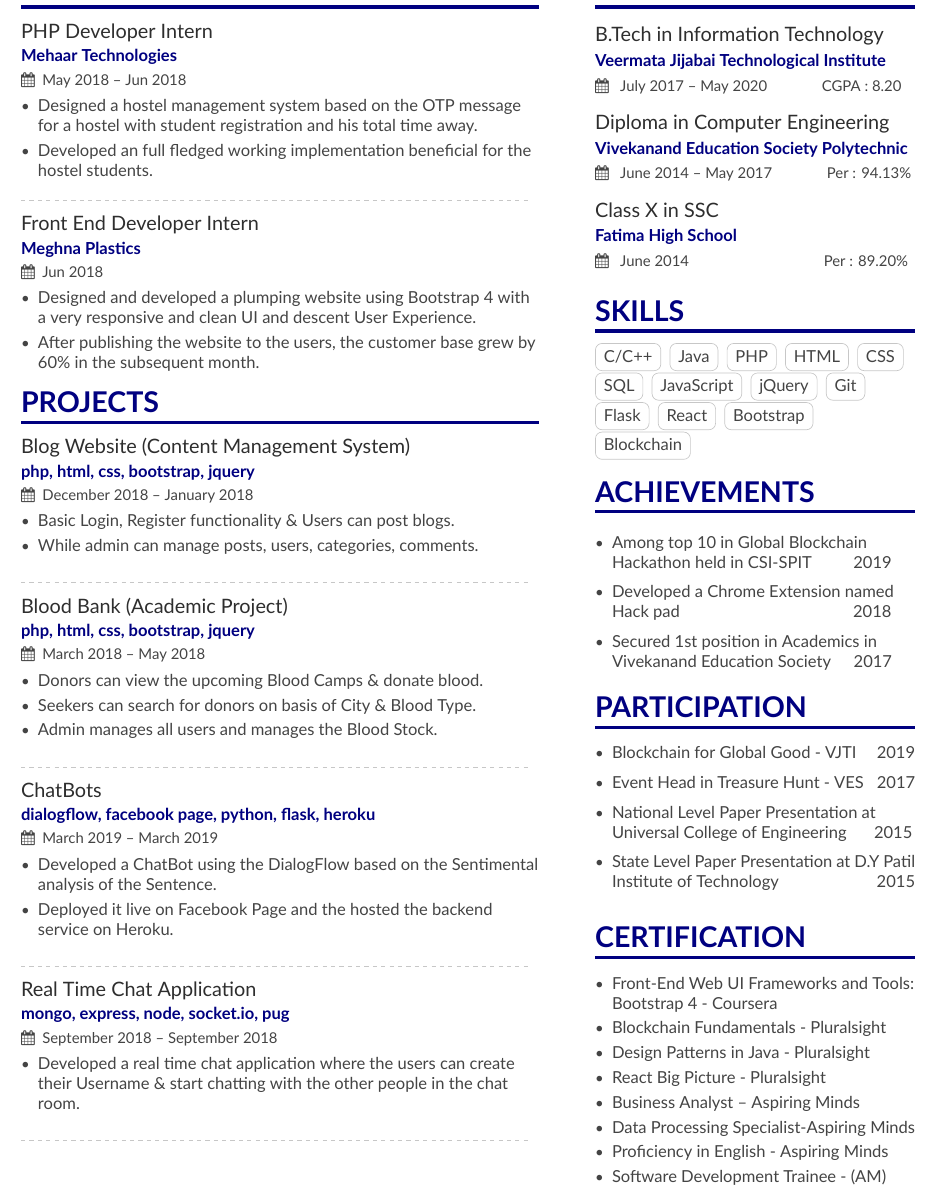
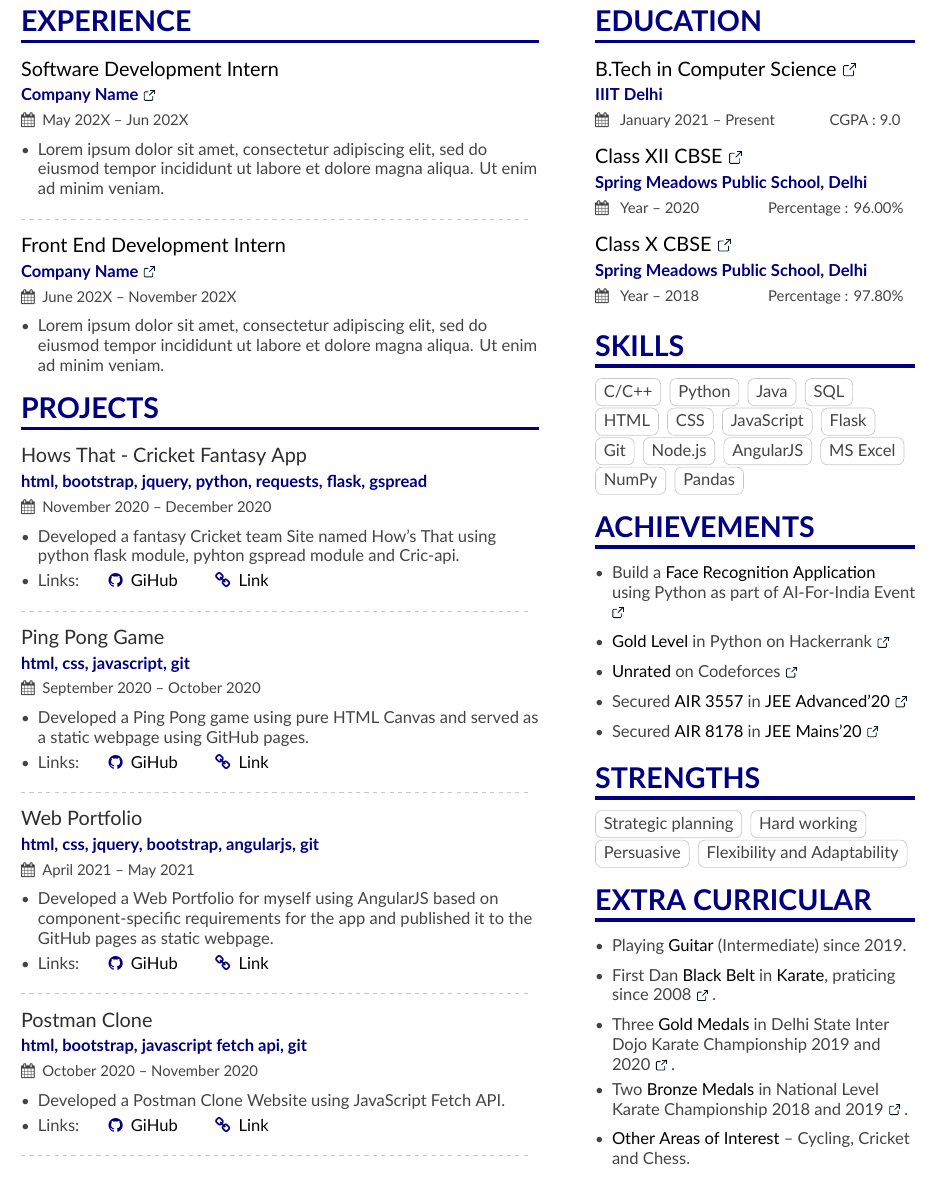
Before and after one commit to Aaryan-R-S/Resume, a LaTeX CV (main.tex, which reads page1sidebar.tex): part of the page, cut at the place of the change. Compiled offline with XeLaTeX.

Commit message:
Done Changes

```diff
--- a/main.tex
+++ b/main.tex
@@ -106,20 +127,16 @@
 %% \cvsection title in the "main" bar.
 \cvsection[page1sidebar]{Experience}
 
-\cvevent{PHP Developer Intern}{Mehaar Technologies}{May 2018 -- Jun 2018}{}
+\cvevent{\color{black}{Software Development Intern}}{Company Name \hspace{0.02cm}\href{https://www.microsoft.com/en-in}{\color{coolblack}{\ExternalLink}} }{May 202X -- Jun 202X}{}
 \begin{itemize}
-\item Designed a hostel management system based on the OTP message for a hostel with student registration and his total time away.
-\item Developed an full fledged working implementation beneficial for the hostel students.
-
+\item Lorem ipsum dolor sit amet, consectetur adipiscing elit, sed do eiusmod tempor incididunt ut labore et dolore magna aliqua. Ut enim ad minim veniam.
 \end{itemize}
 
 \divider
 
-\cvevent{Front End Developer Intern}{Meghna Plastics}{Jun 2018 }{}
+    \cvevent{\color{black}{Front End Development Intern}}{Company Name \hspace{0.02cm}\href{https://www.microsoft.com/en-in}{\color{coolblack}{\ExternalLink}} }{June 202X -- November 202X }{}
 \begin{itemize}
-\item Designed and developed a plumping website using Bootstrap 4 with a very responsive and clean UI and descent User Experience.
-
-\item  After publishing the website to the users, the customer base grew by 60\% in the subsequent month.
+\item Lorem ipsum dolor sit amet, consectetur adipiscing elit, sed do eiusmod tempor incididunt ut labore et dolore magna aliqua. Ut enim ad minim veniam.
 \end{itemize}
 
 
@@ -136,41 +153,38 @@
 \cvsection{Projects}
 
 
-\cvevent{Blog Website (Content Management System)}
-{\MakeLowercase{PHP, HTML, CSS, BOOTSTRAP, jQUERY}}{December 2018 --  January 2018}{}\begin{itemize}
-\item  Basic Login, Register functionality \& Users can post blogs.
-\item While admin can manage posts, users, categories, comments.
+\cvevent{Hows That - Cricket Fantasy App}
+{\MakeLowercase{html, Bootstrap, jquery, Python, requests, flask, gspread}}{November 2020 -- December 2020}{}
+\begin{itemize}
+\item Developed a fantasy Cricket team Site named How's That using python flask module, pyhton gspread module and Cric-api.
+\item Links: \hspace{0.5cm}{{\href{https://github.com/Aaryan-R-S/Web-Projects-Hows-That}{\github{\color{black}{GiHub}}}} {\href{https://hows-that-aaryanars.herokuapp.com/}{\homepage{\color{black}{Link}}}}}
 \end{itemize}
-\medskip
 \divider
 
-\cvevent{Blood Bank (Academic Project)}
-{\MakeLowercase{PHP, HTML, CSS, BOOTSTRAP, jQUERY}}{March 2018 -- May 2018}{}
+\cvevent{Ping Pong Game}
+{\MakeLowercase{HTML, CSS, JavaScript, Git}}{September 2020 -- October 2020}{}
 \begin{itemize}
-\item  Donors can view the upcoming Blood Camps \& donate blood.
-\item Seekers can search for donors on basis of City \& Blood Type.
-\item Admin manages all users and manages the Blood Stock.
+\item Developed a Ping Pong game using pure HTML Canvas and served as a static webpage using GitHub pages.
+\item Links: \hspace{0.5cm}{{\href{https://github.com/Aaryan-R-S/Canvas-Projects-Ping-Pong}{\github{\color{black}{GiHub}}}} {\href{https://aaryan-r-s.github.io/Canvas-Projects-Ping-Pong}{\homepage{\color{black}{Link}}}}}
 \end{itemize}
-\medskip
 \divider
 
-\cvevent{ChatBots }
-{\MakeLowercase{DIALOGFLOW, FACEBOOK PAGE, PYTHON, FLASK, HEROKU}}{March 2019 -- March 2019}{}
+\cvevent{Web Portfolio}
+{\MakeLowercase{HTML, CSS, jQuery, Bootstrap, AngularJS, Git}}{April 2021 -- May 2021}{}
 \begin{itemize}
-\item Developed a ChatBot using the DialogFlow based on the Sentimental analysis of the Sentence.
-\item Deployed it live on Facebook Page and the hosted the backend service on Heroku.
+\item Developed a Web Portfolio for myself using AngularJS based on component-specific requirements for the app and published it to the GitHub pages as static webpage.
+\item Links: \hspace{0.5cm}{{\href{https://github.com/Aaryan-R-S/Portfolio}{\github{\color{black}{GiHub}}}} {\href{https://aaryan-r-s.github.io/Portfolio}{\homepage{\color{black}{Link}}}}}
 \end{itemize}
-\medskip
 \divider
 
 
 
-\cvevent{Real Time Chat Application}
-{\MakeLowercase{MONGO, EXPRESS, NODE, SOCKET.IO, PUG}}{September 2018 -- September 2018}{}
+\cvevent{Postman Clone}
+{\MakeLowercase{HTML, Bootstrap, javaScript fetch api, Git}}{October 2020 -- November 2020}{}
 \begin{itemize}
-\item Developed a real time chat application where the users can create their Username \& start chatting with the other people in the chat room.
+\item Developed a Postman Clone Website using JavaScript Fetch API.
+\item Links: \hspace{0.5cm}{{\href{https://github.com/Aaryan-R-S/Web-Projects-Postman-Clone}{\github{\color{black}{GiHub}}}} {\href{https://aaryan-r-s.github.io/Web-Projects-Postman-Clone}{\homepage{\color{black}{Link}}}}}
 \end{itemize}
-\medskip
 \divider
 
 
--- a/page1sidebar.tex
+++ b/page1sidebar.tex
@@ -1,13 +1,14 @@
+
 
 
 \cvsection{Education}
-\cvevent{B.Tech in Information Technology} {Veermata Jijabai Technological Institute}{ July 2017 -- May 2020 \hspace{1 cm} CGPA : 8.20}{}
+\cvevent{\color{black}{B.Tech in Computer Science}  \hspace{0.02cm}\href{https://drive.google.com/file/d/1AQRxrNJ8X74NcqXwixTXgZEvr9PCbpD3/view?usp=sharing}{\color{coolblack}{\ExternalLink}}} {IIIT Delhi}{ January 2021 -- Present \hspace{1 cm} CGPA : 9.0}{}
 
 \smallskip
-\cvevent{Diploma in Computer Engineering}{Vivekanand Education Society Polytechnic}{ June 2014 -- May 2017 \hspace{1 cm} Per : 94.13\%}{}
+\cvevent{\color{black}{Class \RNum{12} CBSE}  \hspace{0.02cm}\href{https://drive.google.com/file/d/15-MLyroGidgAleSxmYTDKFAybeCCV2hU/view?usp=sharing}{\color{coolblack}{\ExternalLink}}}{Spring Meadows Public School, Delhi }{ Year -- 2020 \hspace{1.3 cm} Percentage : 96.00\%}{}
 
 \smallskip
-\cvevent{Class \RNum{10} in SSC }{Fatima High School }{ June 2014 \hspace{2.7 cm} Per : 89.20\%}{}
+\cvevent{\color{black}{Class \RNum{10} CBSE}  \hspace{0.02cm}\href{https://drive.google.com/file/d/1Rh_lVtYUzlrnQnIzowYzyww90r--DSwh/view?usp=sharing}{\color{coolblack}{\ExternalLink}}}{Spring Meadows Public School, Delhi }{ Year -- 2018 \hspace{1.3 cm} Percentage : 97.80\%}{}
 
 
 % \divider
@@ -18,76 +19,60 @@
 
 \cvsection{Skills}
 \cvtag{C/C++}
+\cvtag{Python}
 \cvtag{Java}
-\cvtag{PHP}
+\cvtag{SQL}
 \cvtag{HTML}
 \cvtag{CSS}
-\cvtag{SQL}
 \cvtag{JavaScript}
-\cvtag{jQuery}
+\cvtag{Flask}
 \cvtag{Git}
-\cvtag{Flask}
-\cvtag{React}
-\cvtag{Bootstrap}
-\cvtag{Blockchain}
-
+\cvtag{Node.js}
+\cvtag{AngularJS}
+\cvtag{MS Excel}
+\cvtag{NumPy}
+\cvtag{Pandas}
 
 
 
 
 \cvsection{Achievements}
-\smallskip
 \begin{itemize}
 
-\item Among top 10 in Global Blockchain Hackathon held in CSI-SPIT \hspace{0.7 cm} 2019
-
+\item Build a {\color{black}{Face Recognition Application}} using Python as part of AI-For-India Event \hspace{0.02cm}\href{https://drive.google.com/file/d/1q9WP5xx7kuSTW7HYrq970K8WuJ2H7Ejk/view?usp=sharing}{\color{coolblack}{\ExternalLink}}
 \smallskip
-\item  Developed a Chrome Extension named Hack pad  \hspace{3.5 cm} 2018
-
+\item  {\color{black}{Gold Level}} in Python on Hackerrank \hspace{0.02cm}\href{https://www.hackerrank.com/aaryan20004}{\color{coolblack}{\ExternalLink}}
 \smallskip
-\item Secured 1st position in Academics in Vivekanand Education Society \hspace{0.3 cm} 2017
+\item  {\color{black}{Unrated}} on Codeforces \hspace{0.02cm}\href{https://codeforces.com/profile/aaryan20004}{\color{coolblack}{\ExternalLink}}
+\smallskip
+\item Secured {\color{black}{AIR 3557}} in {\color{black}{JEE Advanced'20}} \hspace{0.02cm}\href{https://drive.google.com/file/d/1C0RV0-QyR0lyoy0MCRRJkPFg5IUw6Rcx/view?usp=sharing}{\color{coolblack}{\ExternalLink}}
+\smallskip
+\item Secured {\color{black}{AIR 8178}} in {\color{black}{JEE Mains'20}} \hspace{0.02cm}\href{https://drive.google.com/file/d/1SHi1crn0DNcFnNvRZ93yHAJLDSAtZKkl/view?usp=sharing}{\color{coolblack}{\ExternalLink}}
 
 \end{itemize}
 
 
-
-
-
-
-
-\cvsection{Participation}
-\begin{itemize}
-    \item Blockchain for Global Good - VJTI \hspace{0.25 cm} 2019
-
-    \smallskip
-    \item Event Head in Treasure Hunt - VES \hspace{0.1 cm} 2017
-
-    \smallskip
-    \item National Level Paper Presentation at Universal College of Engineering \hspace{0.4 cm} 2015
-
-    \smallskip
-    \item State Level Paper Presentation at D.Y Patil Institute of Technology \hspace{1.9 cm}   2015
-\end{itemize}
-
-
-
+\cvsection{Strengths}
+\cvtag{Strategic planning}
+\cvtag{Hard working}
+\cvtag{Persuasive}
+\cvtag{Flexibility and Adaptability}
 
 
 %% Yeah I didn't spend too much time making all the
 %% spacing consistent... sorry. Use \smallskip, \medskip,
 %% \bigskip, \vpsace etc to make ajustments.
-\medskip
-\cvsection{CERTIFICATION}
 
+\cvsection{Extra Curricular}
 \begin{itemize}
-    \item Front-End Web UI Frameworks and Tools: Bootstrap 4  - Coursera
-    \item Blockchain Fundamentals - Pluralsight
-    \item Design Patterns in Java - Pluralsight
-    \item React Big Picture - Pluralsight
 
-    \item Business Analyst – Aspiring Minds
-    \item Data Processing Specialist-Aspiring Minds
-    \item Proficiency in English - Aspiring Minds
-    \item Software Development Trainee - (AM)
-    %\item Social Engineering – Cybrary
+\item Playing {\color{black}{Guitar}} (Intermediate) since 2019.
+\smallskip
+\item First Dan {\color{black}{Black Belt}} in {\color{black}{Karate}}, praticing since 2008 \hspace{0.02cm}\href{https://drive.google.com/file/d/1JoKezafJ_j58_FUGwm4_MW-CSWOgB9Iq/view?usp=sharing}{\color{coolblack}{\ExternalLink}}.
+\smallskip
+\item Three {\color{black}{Gold Medals}} in Delhi State Inter Dojo Karate Championship 2019 and 2020 \hspace{0.02cm}\href{https://drive.google.com/file/d/1Jv4oj5L4ObkZ6nZMxcPOHJBW1GapOsXq/view?usp=sharing}{\color{coolblack}{\ExternalLink}}.
+\item Two {\color{black}{Bronze Medals}} in National Level Karate Championship 2018 and 2019 \hspace{0.02cm}\href{https://drive.google.com/file/d/1JwTKwOhlYg8OSZzhLZ06Uf-Zfi4yDrQw/view?usp=sharing}{\color{coolblack}{\ExternalLink}}.
+\smallskip
+\item {\color{black}{Other Areas of Interest}} -- Cycling, Cricket and Chess.
+
 \end{itemize}
```
Also changed, not shown: main.tex (31 more changed lines).
